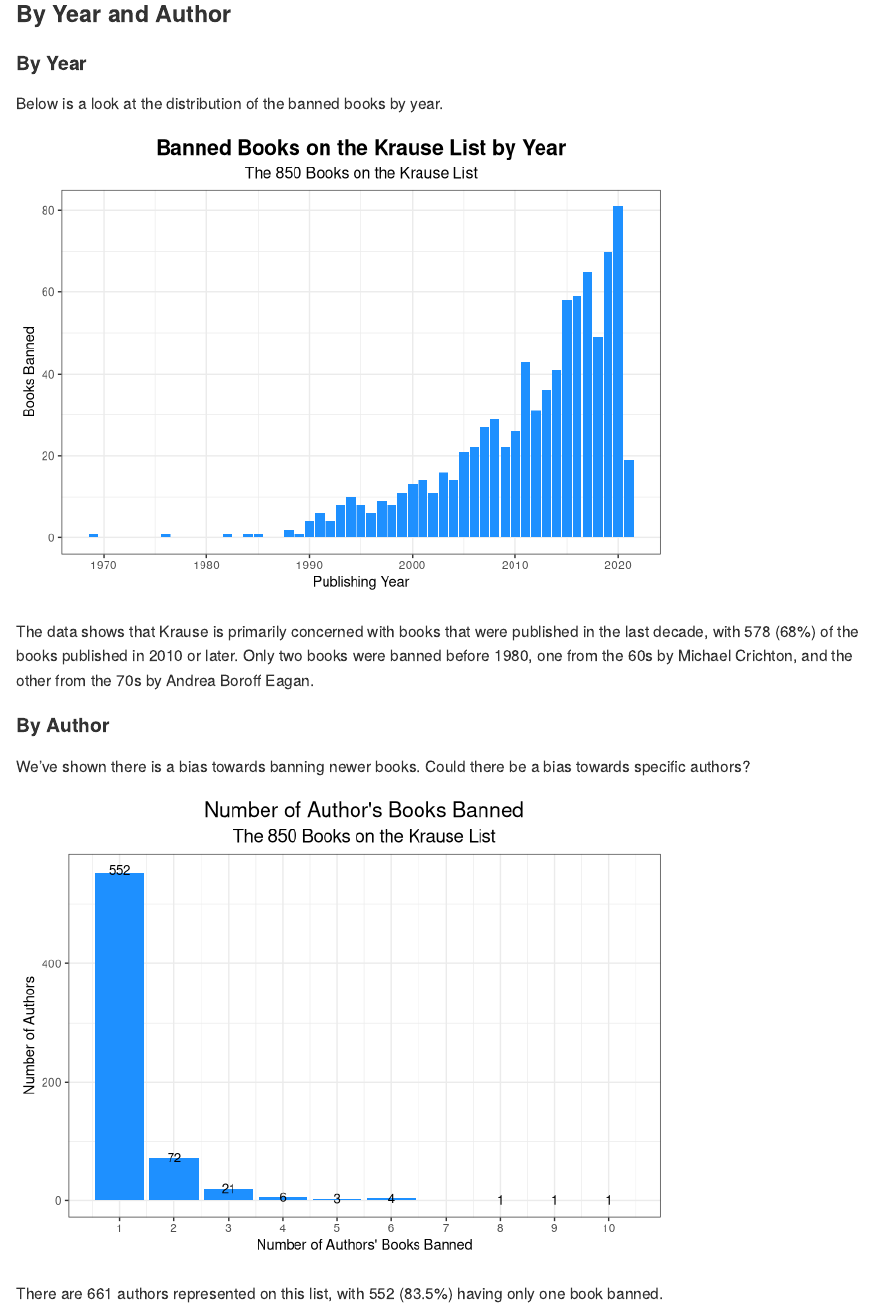
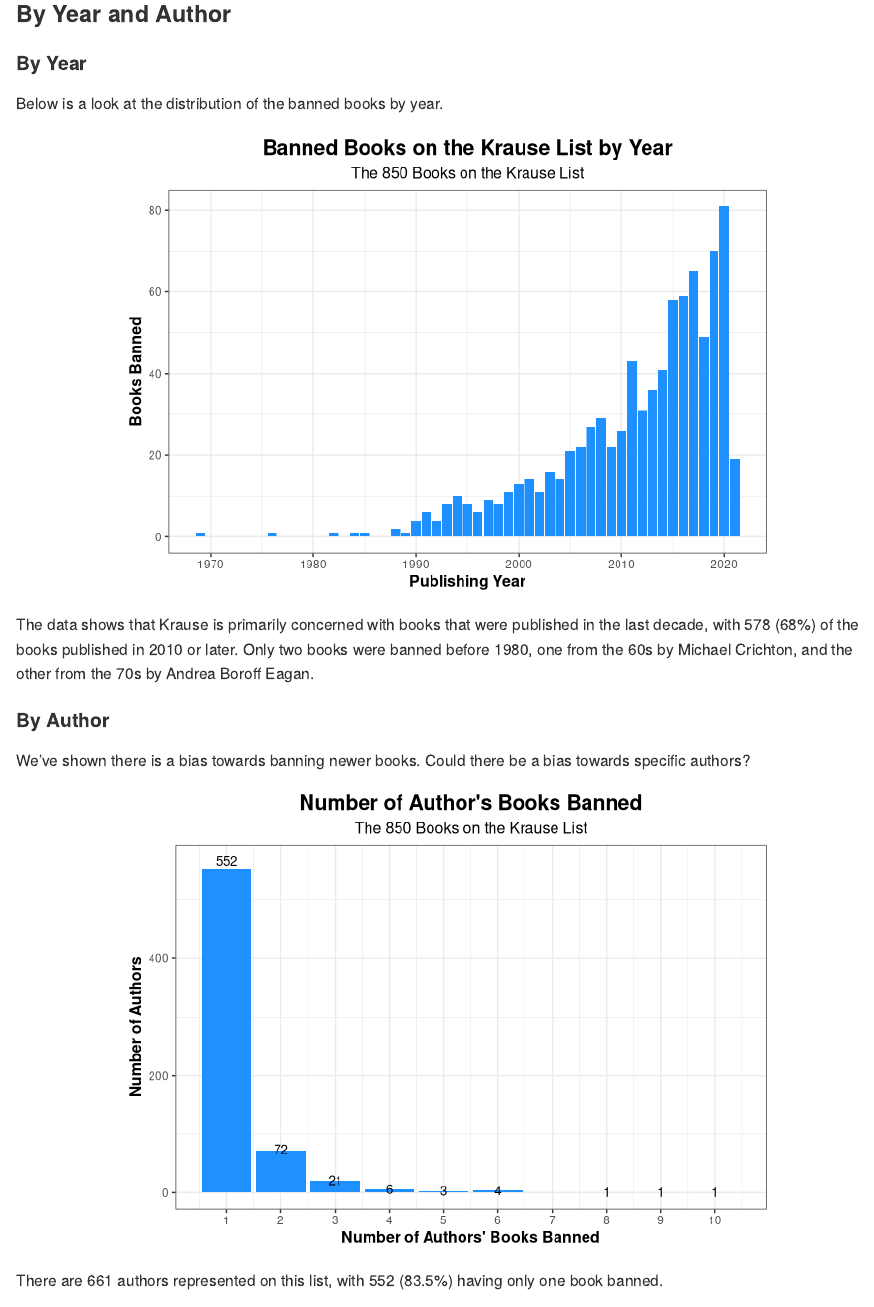
Before and after one commit to dneanover/TexasBannedBooks, an R Markdown document (BannedBooks.Rmd): the page in a window 1100 px wide, from 320 px down. Rendered offline with R 4.5, knitr and Pandoc, with nearby package versions.

Commit message:
Added Author count and adjusted axis titles

````diff
--- a/BannedBooks.Rmd
+++ b/BannedBooks.Rmd
@@ -30,13 +30,14 @@ book_list <- read_excel("/Users/dneanover/Downloads/krausebooklist.xlsx") %>%
 
 Below is a look at the distribution of the banned books by year.
 
-```{r year, echo=FALSE, warning=FALSE}
+```{r year, echo=FALSE, warning=FALSE, fig.align="center"}
 ggplot(book_list)+
   geom_bar(aes(x=year), fill="dodgerblue")+
   labs(x="Publishing Year", y="Books Banned", title="Banned Books on the Krause List by Year", subtitle= "The 850 Books on the Krause List")+
   theme_bw()+
   theme(plot.title = element_text(hjust = 0.5, size=16, face="bold"),
-        plot.subtitle = element_text(hjust =0.5, size=12))
+        plot.subtitle = element_text(hjust =0.5, size=12),
+        axis.title = element_text(size=12, face="bold"))
 ```
 
 The data shows that Krause is primarily concerned with books that were published in the last decade, with 578 (68%) of the books published in 2010 or later.  Only two books were banned before 1980, one from the 60s by Michael Crichton, and the other from the 70s by Andrea Boroff Eagan.
@@ -52,15 +53,16 @@ authors <- book_list %>%
   arrange(desc(bans))
 ```
 
-```{r authors_chart, warning=FALSE, echo=FALSE}
+```{r authors_chart, warning=FALSE, echo=FALSE, fig.align="center"}
 ggplot(authors, aes(x=bans))+
     geom_bar( fill="dodgerblue")+
 stat_count(geom = "text", colour = "black", size = 3.5,
-  aes(label = ..count..), position=position_stack(vjust=1.01))+
+  aes(label = ..count..), position=position_stack(vjust=1.025))+
   labs(x="Number of Authors' Books Banned", y="Number of Authors", title="Number of Author's Books Banned", subtitle= "The 850 Books on the Krause List")+
   theme_bw()+
-  theme(plot.title = element_text(hjust = 0.5, size=16),
-        plot.subtitle = element_text(hjust =0.5, size=14))+
+  theme(plot.title = element_text(hjust = 0.5, size=16, face="bold"),
+        plot.subtitle = element_text(hjust =0.5, size=12),
+        axis.title = element_text(size=12, face="bold"))+
   scale_x_continuous(breaks=seq(0,10,1))
 ```
 
````
Also changed, not shown: BannedBooks.md, BannedBooks_files/figure-gfm/authors_chart-1.png (added), BannedBooks_files/figure-gfm/year-1.png.
